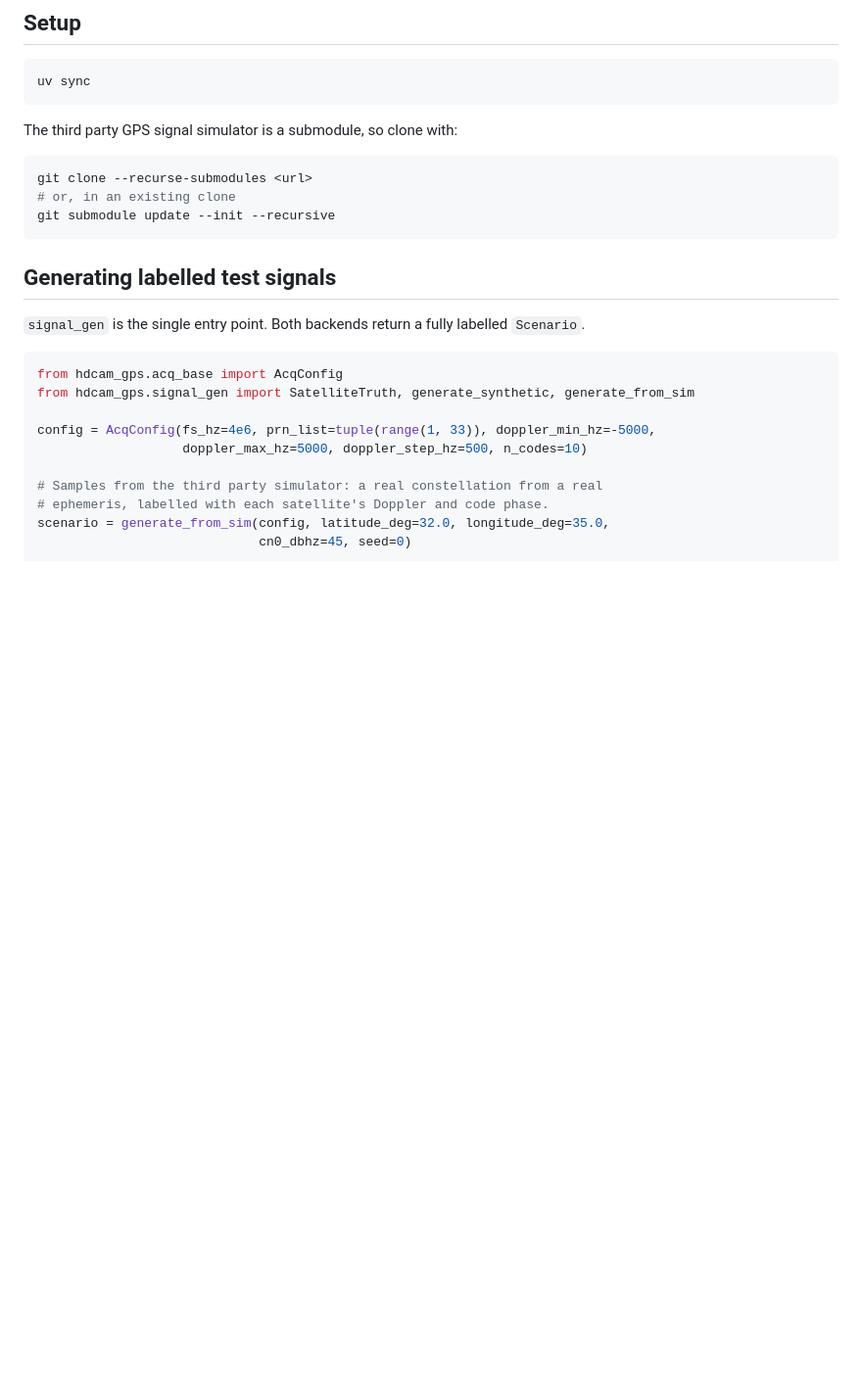
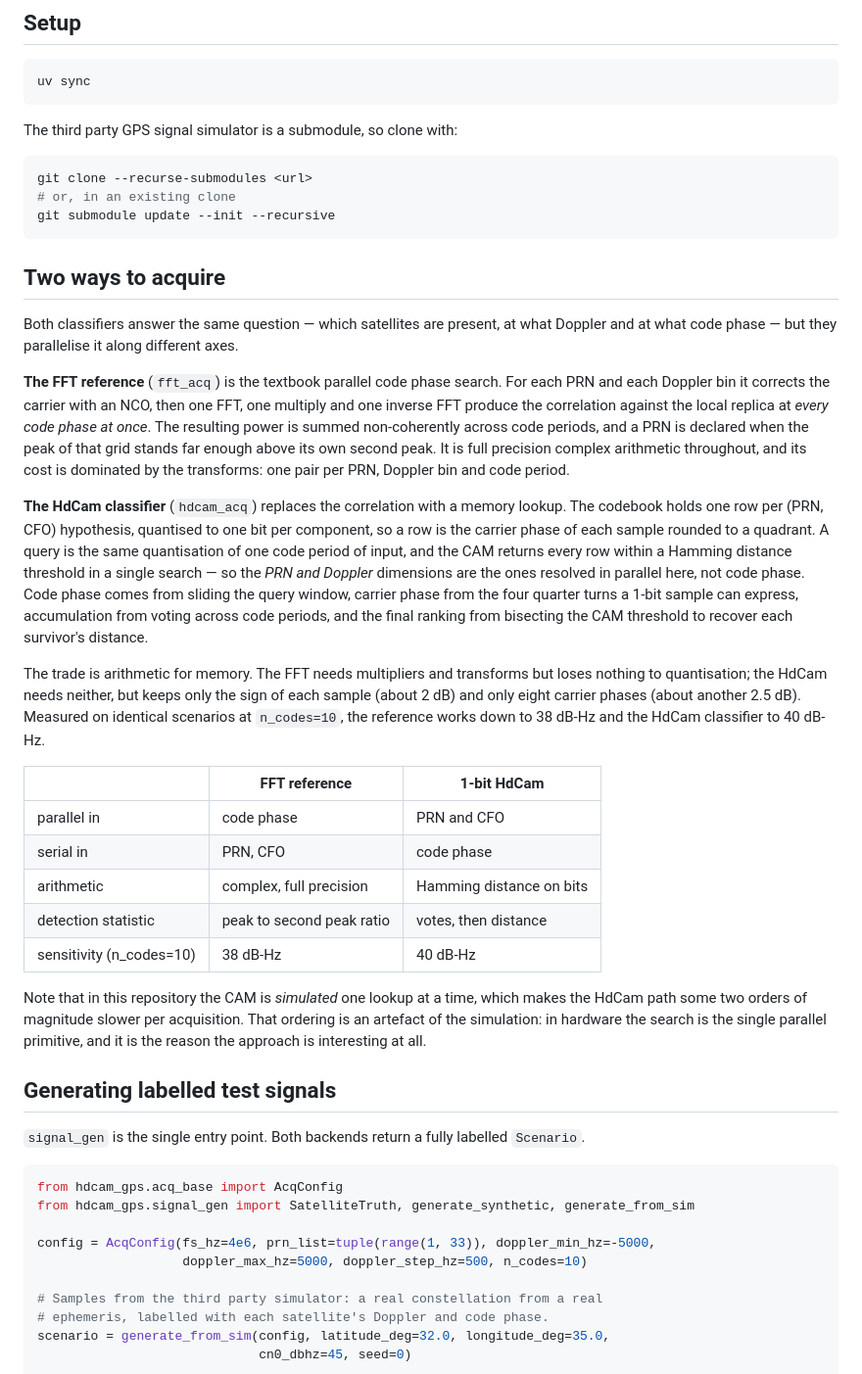
Before and after one commit to rechefe/hdcam-gps, a Markdown page: README.md, the part around the change. Shown at 98% size. Drawn GitHub-style; blank space fills up the shorter version.

Commit message:
Document how the two acquisition paths differ
Both classifiers answer the same question but parallelise along opposite
axes - the FFT over code phase, the CAM over PRN and CFO - and the README
did not say so anywhere.

Co-Authored-By: Claude Opus 5 (1M context) <noreply@anthropic.com>

````diff
--- a/README.md
+++ b/README.md
@@ -13,6 +13,50 @@ git clone --recurse-submodules <url>
 # or, in an existing clone
 git submodule update --init --recursive
 ```
+
+## Two ways to acquire
+
+Both classifiers answer the same question — which satellites are present, at what
+Doppler and at what code phase — but they parallelise it along different axes.
+
+**The FFT reference** (`fft_acq`) is the textbook parallel code phase search. For
+each PRN and each Doppler bin it corrects the carrier with an NCO, then one FFT,
+one multiply and one inverse FFT produce the correlation against the local
+replica at *every code phase at once*. The resulting power is summed
+non-coherently across code periods, and a PRN is declared when the peak of that
+grid stands far enough above its own second peak. It is full precision complex
+arithmetic throughout, and its cost is dominated by the transforms: one pair per
+PRN, Doppler bin and code period.
+
+**The HdCam classifier** (`hdcam_acq`) replaces the correlation with a memory
+lookup. The codebook holds one row per (PRN, CFO) hypothesis, quantised to one
+bit per component, so a row is the carrier phase of each sample rounded to a
+quadrant. A query is the same quantisation of one code period of input, and the
+CAM returns every row within a Hamming distance threshold in a single search — so
+the *PRN and Doppler* dimensions are the ones resolved in parallel here, not code
+phase. Code phase comes from sliding the query window, carrier phase from the
+four quarter turns a 1-bit sample can express, accumulation from voting across
+code periods, and the final ranking from bisecting the CAM threshold to recover
+each survivor's distance.
+
+The trade is arithmetic for memory. The FFT needs multipliers and transforms but
+loses nothing to quantisation; the HdCam needs neither, but keeps only the sign of
+each sample (about 2 dB) and only eight carrier phases (about another 2.5 dB).
+Measured on identical scenarios at `n_codes=10`, the reference works down to
+38 dB-Hz and the HdCam classifier to 40 dB-Hz.
+
+| | FFT reference | 1-bit HdCam |
+|---|---|---|
+| parallel in | code phase | PRN and CFO |
+| serial in | PRN, CFO | code phase |
+| arithmetic | complex, full precision | Hamming distance on bits |
+| detection statistic | peak to second peak ratio | votes, then distance |
+| sensitivity (n_codes=10) | 38 dB-Hz | 40 dB-Hz |
+
+Note that in this repository the CAM is *simulated* one lookup at a time, which
+makes the HdCam path some two orders of magnitude slower per acquisition. That
+ordering is an artefact of the simulation: in hardware the search is the single
+parallel primitive, and it is the reason the approach is interesting at all.
 
 ## Generating labelled test signals
 
````
